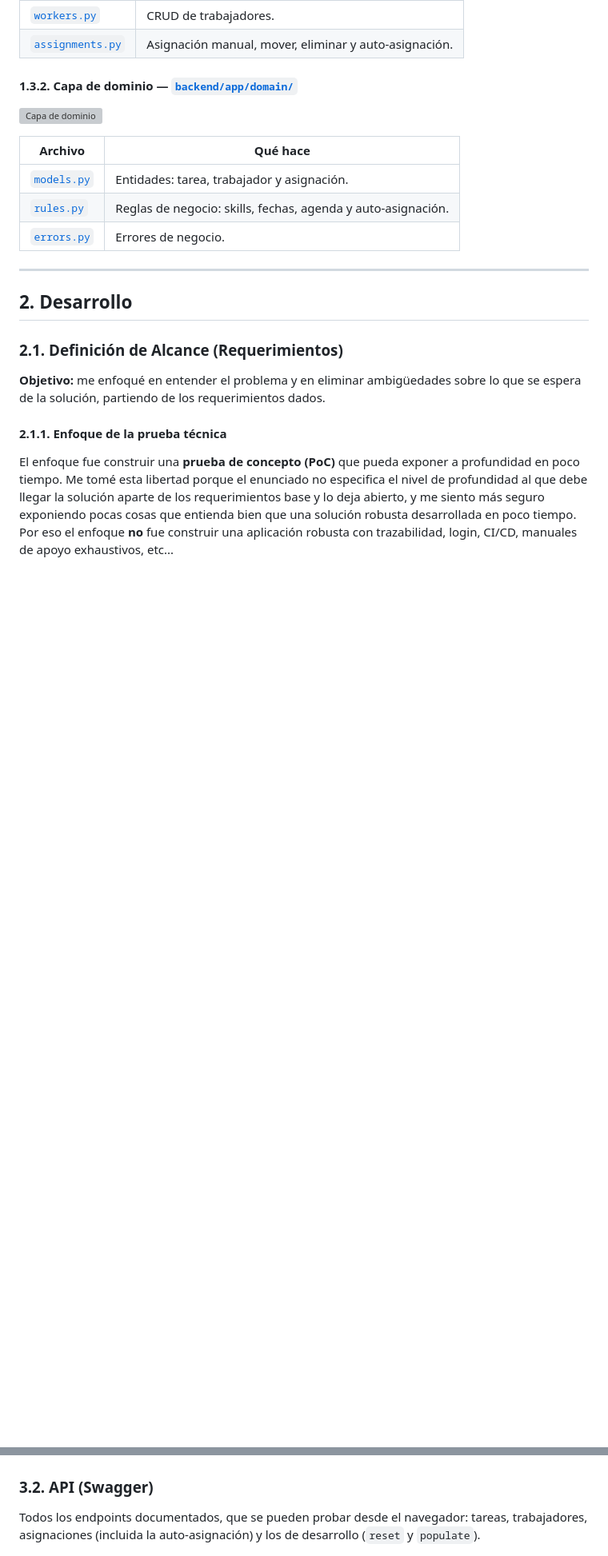
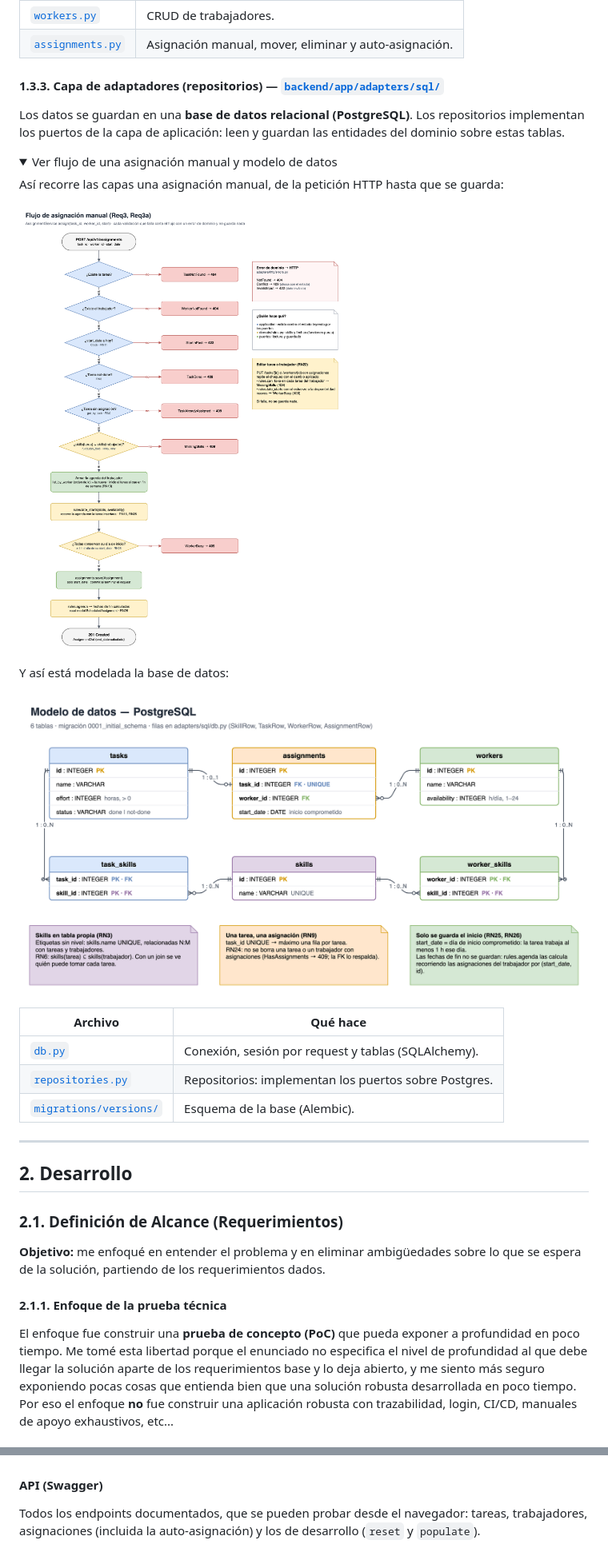
Before and after one commit to hisandan/TaskWorkers, a Markdown page: README.md, 2 parts joined by grey strips. Shown at 80% size. Rendered like a GitHub page; folded sections open; blank space fills up the shorter version; grey boxes are pictures that could not be loaded.

Commit message:
FEAT: Small details doc

```diff
--- a/README.md
+++ b/README.md
@@ -100,15 +119,28 @@ El núcleo de la solución son dos carpetas del backend: la **capa de aplicació
 | [`workers.py`](backend/app/application/workers.py) | CRUD de trabajadores. |
 | [`assignments.py`](backend/app/application/assignments.py) | Asignación manual, mover, eliminar y auto-asignación. |
 
-#### 1.3.2. Capa de dominio — [`backend/app/domain/`](backend/app/domain/)
+#### 1.3.3. Capa de adaptadores (repositorios) — [`backend/app/adapters/sql/`](backend/app/adapters/sql/)
 
-![Capa de dominio](images/diagramas/img/10-capa-dominio.png)
+Los datos se guardan en una **base de datos relacional (PostgreSQL)**. Los repositorios implementan los puertos de la capa de aplicación: leen y guardan las entidades del dominio sobre estas tablas.
+
+<details>
+<summary>Ver flujo de una asignación manual y modelo de datos</summary>
+
+Así recorre las capas una asignación manual, de la petición HTTP hasta que se guarda:
+
+![Flujo de asignación manual](images/diagramas/img/04-asignacion-manual.png)
+
+Y así está modelada la base de datos:
+
+![Modelo de datos](images/diagramas/img/01-modelo-datos.png)
+
+</details>
 
 | Archivo | Qué hace |
 |---------|----------|
-| [`models.py`](backend/app/domain/models.py) | Entidades: tarea, trabajador y asignación. |
-| [`rules.py`](backend/app/domain/rules.py) | Reglas de negocio: skills, fechas, agenda y auto-asignación. |
-| [`errors.py`](backend/app/domain/errors.py) | Errores de negocio. |
+| [`db.py`](backend/app/adapters/sql/db.py) | Conexión, sesión por request y tablas (SQLAlchemy). |
+| [`repositories.py`](backend/app/adapters/sql/repositories.py) | Repositorios: implementan los puertos sobre Postgres. |
+| [`migrations/versions/`](backend/migrations/versions/) | Esquema de la base (Alembic). |
 
 ---
 
@@ -312,7 +347,7 @@ Las capturas usan los datos de demo (`make seed` o el botón **Populate**).
 
 ![Tabla de asignaciones](images/demo/06-asignaciones-tabla.png)
 
-### 3.2. API (Swagger)
+#### API (Swagger)
 
 Todos los endpoints documentados, que se pueden probar desde el navegador: tareas, trabajadores, asignaciones (incluida la auto-asignación) y los de desarrollo (`reset` y `populate`).
 
```
Also changed, not shown: other parts of README.md (+31 -7 lines).
